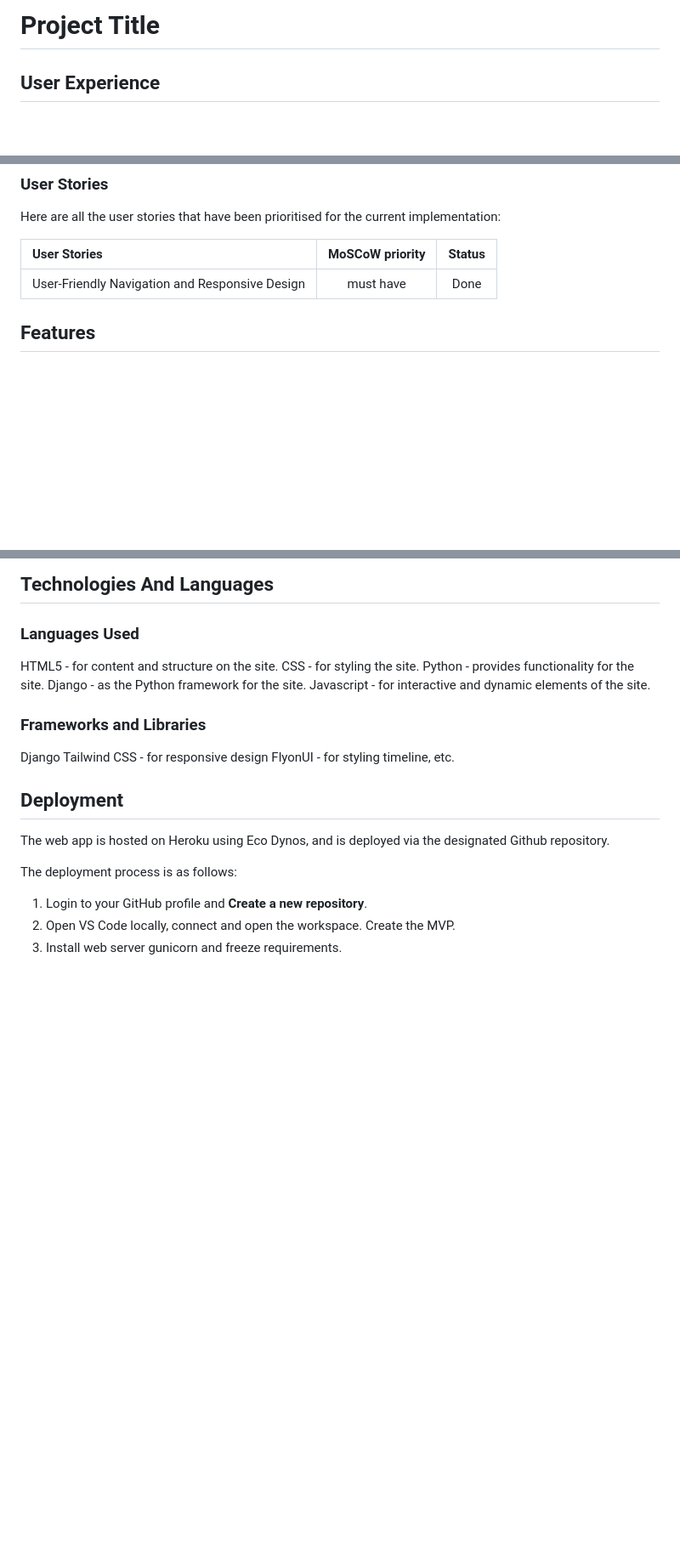
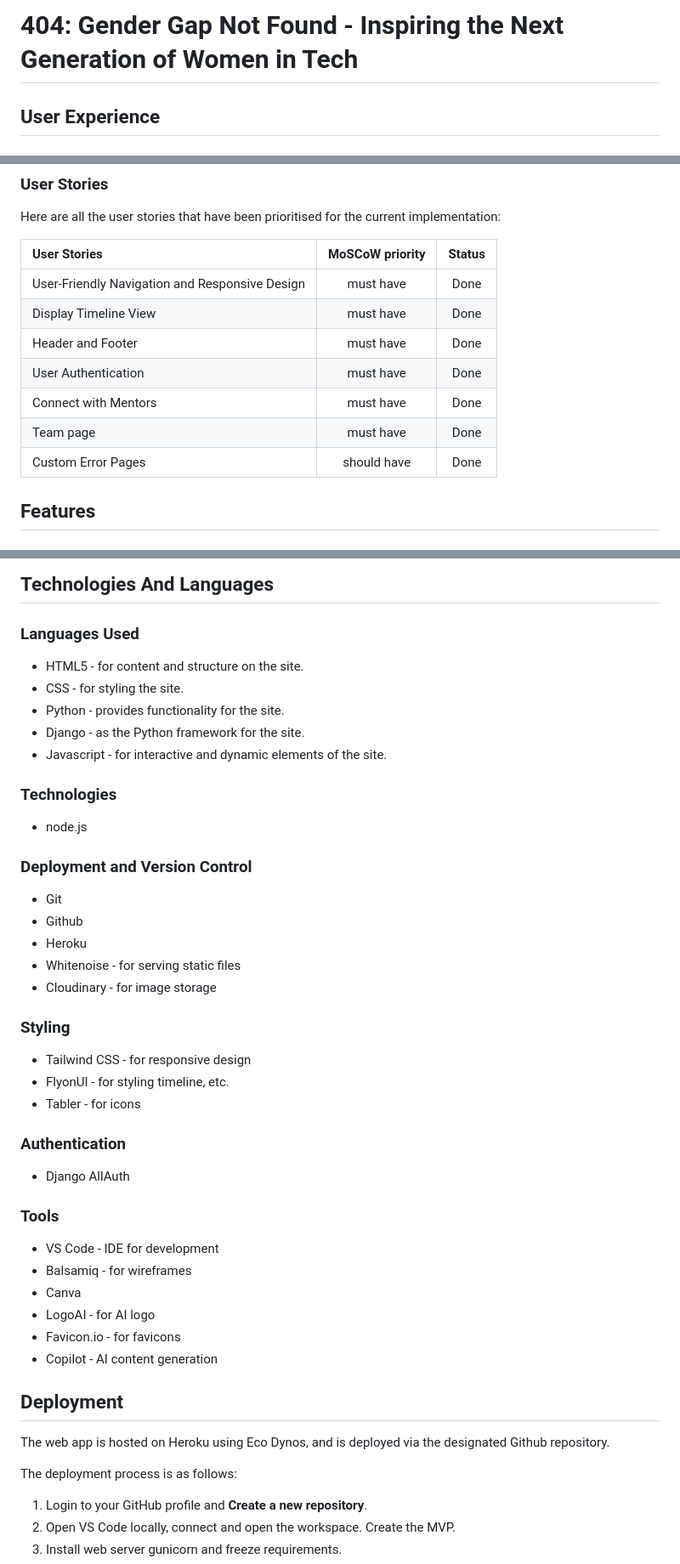
Before and after one commit to tgrey2024/2503-hackathon-team1, a Markdown page: README.md, 3 parts joined by grey strips. Shown at 85% size. GitHub-like rendering; blank space fills up the shorter version.

```diff
--- a/README.md
+++ b/README.md
@@ -1,4 +1,4 @@
-# Project Title
+# 404: Gender Gap Not Found - Inspiring the Next Generation of Women in Tech
 
 ## User Experience
 
@@ -53,6 +63,13 @@ Here are all the user stories that have been prioritised for the current impleme
 | User Stories                                    | MoSCoW priority           |  Status |
 |:----------------------------------------------- |:-------------------------:|:-------:|
 | User-Friendly Navigation and Responsive Design  | must have                 |   Done  |
+| Display Timeline View | must have                 |   Done  |
+| Header and Footer  | must have                 |   Done  |
+| User Authentication  | must have                 |   Done  |
+| Connect with Mentors  | must have                 |   Done  |
+| Team page  | must have                 |   Done  |
+| Custom Error Pages  | should have                 |   Done  |
+
 <!-- add main user stories -->
 
 ## Features
@@ -83,16 +100,37 @@ The Admin Panel is set up for the admin or superuser to access and update the da
 ## Technologies And Languages
 
 ### Languages Used
-HTML5 - for content and structure on the site.
-CSS - for styling the site.
-Python - provides functionality for the site.
-Django - as the Python framework for the site.
-Javascript - for interactive and dynamic elements of the site.
+- HTML5 - for content and structure on the site.
+- CSS - for styling the site.
+- Python - provides functionality for the site.
+- Django - as the Python framework for the site.
+- Javascript - for interactive and dynamic elements of the site.
 
-### Frameworks and Libraries
-Django
-Tailwind CSS - for responsive design
-FlyonUI - for styling timeline, etc.
+### Technologies
+- node.js
+
+### Deployment and Version Control
+- Git
+- Github
+- Heroku
+- Whitenoise - for serving static files
+- Cloudinary - for image storage
+
+### Styling
+- Tailwind CSS - for responsive design
+- FlyonUI - for styling timeline, etc.
+- Tabler - for icons
+
+### Authentication
+- Django AllAuth
+
+### Tools
+- VS Code - IDE for development
+- Balsamiq - for wireframes
+- Canva
+- LogoAI - for AI logo
+- Favicon.io - for favicons
+- Copilot - AI content generation
 
 ## Deployment
 The web app is hosted on Heroku using Eco Dynos, and is deployed via the designated Github repository.
```
Also changed, not shown: other parts of README.md (+24 -4 lines).
